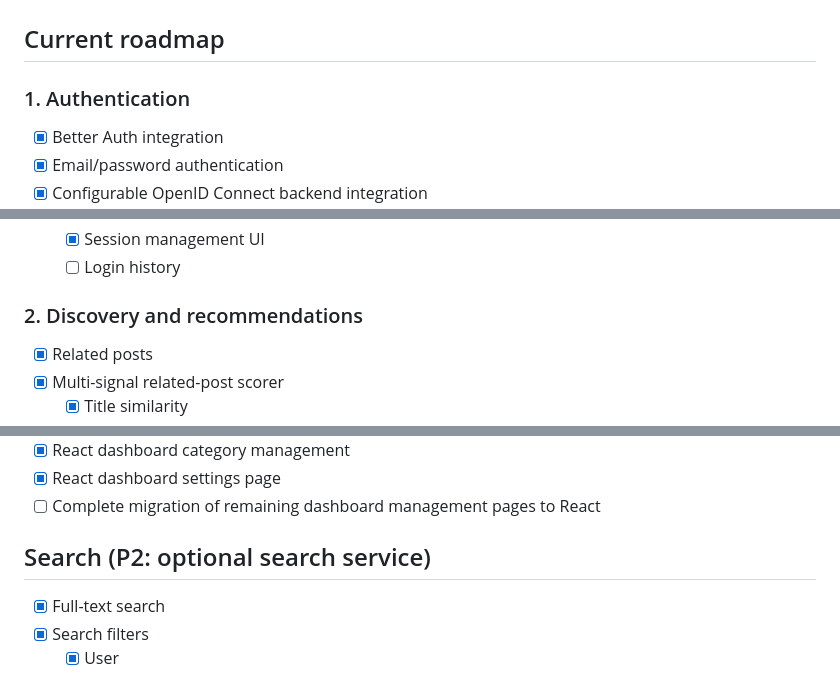
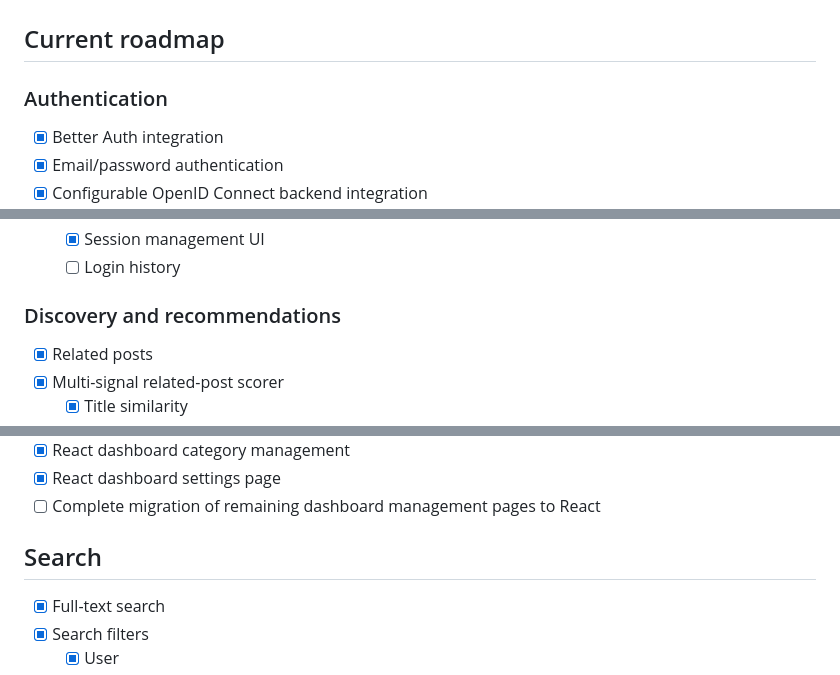
Before and after one commit to p0x38/imshare, a Markdown page: TODO.md, 3 parts joined by grey strips. Drawn GitHub-style.

```diff
--- a/TODO.md
+++ b/TODO.md
@@ -2,7 +2,7 @@
 
 ## Current roadmap
 
-### 1. Authentication
+### Authentication
 
 - [x] Better Auth integration
 - [x] Email/password authentication
@@ -21,7 +21,7 @@
     - [x] Session management UI
     - [ ] Login history
 
-### 2. Discovery and recommendations
+### Discovery and recommendations
 
 - [x] Related posts
 - [x] Multi-signal related-post scorer
@@ -177,7 +177,7 @@
 - [x] React dashboard settings page
 - [ ] Complete migration of remaining dashboard management pages to React
 
-## Search (P2: optional search service)
+## Search
 
 - [x] Full-text search
 - [x] Search filters
```
Also changed, not shown: other parts of TODO.md (+3 -1 lines).
